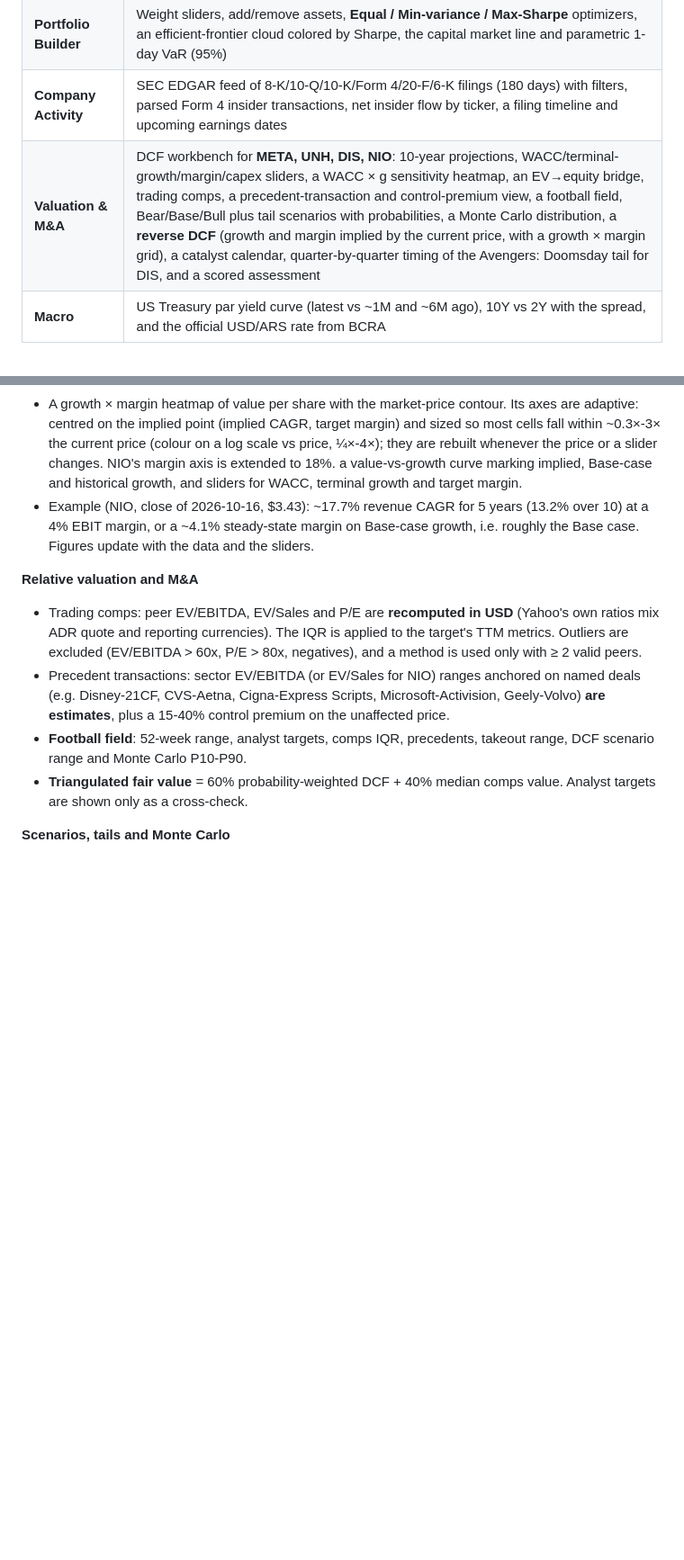
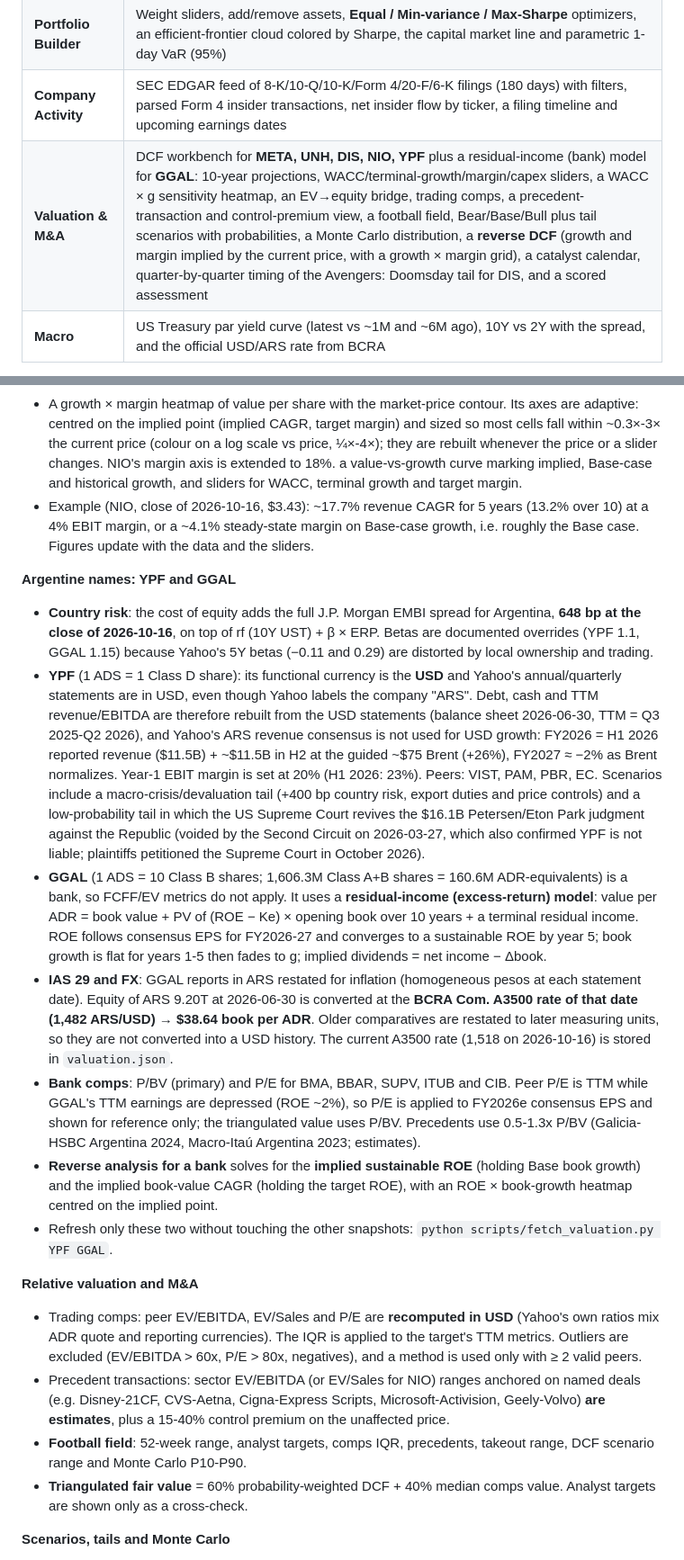
Before and after one commit to nicolasortizzz/market-intelligence-dashboard, a Markdown page: README.md, 2 parts joined by grey strips. Shown at 90% size. Drawn GitHub-style; blank space fills up the shorter version.

Commit message:
README: document YPF/GGAL methodology (country risk, IAS 29/FX, ADR ratios, bank model)

```diff
--- a/README.md
+++ b/README.md
@@ -19,7 +19,7 @@ An interactive, fully static market-intelligence web app built on **real data**
 | **Risk & Correlation** | Risk/return scatter (bubble = market cap) with **brush selection** that filters the table, plus a 31×31 correlation heatmap |
 | **Portfolio Builder** | Weight sliders, add/remove assets, **Equal / Min-variance / Max-Sharpe** optimizers, an efficient-frontier cloud colored by Sharpe, the capital market line and parametric 1-day VaR (95%) |
 | **Company Activity** | SEC EDGAR feed of 8-K/10-Q/10-K/Form 4/20-F/6-K filings (180 days) with filters, parsed Form 4 insider transactions, net insider flow by ticker, a filing timeline and upcoming earnings dates |
-| **Valuation & M&A** | DCF workbench for **META, UNH, DIS, NIO**: 10-year projections, WACC/terminal-growth/margin/capex sliders, a WACC × g sensitivity heatmap, an EV→equity bridge, trading comps, a precedent-transaction and control-premium view, a football field, Bear/Base/Bull plus tail scenarios with probabilities, a Monte Carlo distribution, a **reverse DCF** (growth and margin implied by the current price, with a growth × margin grid), a catalyst calendar, quarter-by-quarter timing of the Avengers: Doomsday tail for DIS, and a scored assessment |
+| **Valuation & M&A** | DCF workbench for **META, UNH, DIS, NIO, YPF** plus a residual-income (bank) model for **GGAL**: 10-year projections, WACC/terminal-growth/margin/capex sliders, a WACC × g sensitivity heatmap, an EV→equity bridge, trading comps, a precedent-transaction and control-premium view, a football field, Bear/Base/Bull plus tail scenarios with probabilities, a Monte Carlo distribution, a **reverse DCF** (growth and margin implied by the current price, with a growth × margin grid), a catalyst calendar, quarter-by-quarter timing of the Avengers: Doomsday tail for DIS, and a scored assessment |
 | **Macro** | US Treasury par yield curve (latest vs ~1M and ~6M ago), 10Y vs 2Y with the spread, and the official USD/ARS rate from BCRA |
 
 Also included: global ticker search (press `/`, use arrow keys), a **USD ⇄ ARS** toggle (BCRA official rate), dark/light theme, skeleton loaders, animated counters and transitions, a responsive layout and deep links (`#company/MELI`).
@@ -77,6 +77,15 @@ Also included: global ticker search (press `/`, use arrow keys), a **USD ⇄ ARS
 - A growth × margin heatmap of value per share with the market-price contour. Its axes are adaptive: centred on the implied point (implied CAGR, target margin) and sized so most cells fall within ~0.3×-3× the current price (colour on a log scale vs price, ¼×-4×); they are rebuilt whenever the price or a slider changes. NIO's margin axis is extended to 18%. a value-vs-growth curve marking implied, Base-case and historical growth, and sliders for WACC, terminal growth and target margin.
 - Example (NIO, close of 2026-10-16, $3.43): ~17.7% revenue CAGR for 5 years (13.2% over 10) at a 4% EBIT margin, or a ~4.1% steady-state margin on Base-case growth, i.e. roughly the Base case. Figures update with the data and the sliders.
 
+**Argentine names: YPF and GGAL**
+- **Country risk**: the cost of equity adds the full J.P. Morgan EMBI spread for Argentina, **648 bp at the close of 2026-10-16**, on top of rf (10Y UST) + β × ERP. Betas are documented overrides (YPF 1.1, GGAL 1.15) because Yahoo's 5Y betas (−0.11 and 0.29) are distorted by local ownership and trading.
+- **YPF** (1 ADS = 1 Class D share): its functional currency is the **USD** and Yahoo's annual/quarterly statements are in USD, even though Yahoo labels the company "ARS". Debt, cash and TTM revenue/EBITDA are therefore rebuilt from the USD statements (balance sheet 2026-06-30, TTM = Q3 2025-Q2 2026), and Yahoo's ARS revenue consensus is not used for USD growth: FY2026 = H1 2026 reported revenue ($11.5B) + ~$11.5B in H2 at the guided ~$75 Brent (+26%), FY2027 ≈ −2% as Brent normalizes. Year-1 EBIT margin is set at 20% (H1 2026: 23%). Peers: VIST, PAM, PBR, EC. Scenarios include a macro-crisis/devaluation tail (+400 bp country risk, export duties and price controls) and a low-probability tail in which the US Supreme Court revives the $16.1B Petersen/Eton Park judgment against the Republic (voided by the Second Circuit on 2026-03-27, which also confirmed YPF is not liable; plaintiffs petitioned the Supreme Court in October 2026).
+- **GGAL** (1 ADS = 10 Class B shares; 1,606.3M Class A+B shares = 160.6M ADR-equivalents) is a bank, so FCFF/EV metrics do not apply. It uses a **residual-income (excess-return) model**: value per ADR = book value + PV of (ROE − Ke) × opening book over 10 years + a terminal residual income. ROE follows consensus EPS for FY2026-27 and converges to a sustainable ROE by year 5; book growth is flat for years 1-5 then fades to g; implied dividends = net income − Δbook.
+- **IAS 29 and FX**: GGAL reports in ARS restated for inflation (homogeneous pesos at each statement date). Equity of ARS 9.20T at 2026-06-30 is converted at the **BCRA Com. A3500 rate of that date (1,482 ARS/USD)** → **$38.64 book per ADR**. Older comparatives are restated to later measuring units, so they are not converted into a USD history. The current A3500 rate (1,518 on 2026-10-16) is stored in `valuation.json`.
+- **Bank comps**: P/BV (primary) and P/E for BMA, BBAR, SUPV, ITUB and CIB. Peer P/E is TTM while GGAL's TTM earnings are depressed (ROE ~2%), so P/E is applied to FY2026e consensus EPS and shown for reference only; the triangulated value uses P/BV. Precedents use 0.5-1.3x P/BV (Galicia-HSBC Argentina 2024, Macro-Itaú Argentina 2023; estimates).
+- **Reverse analysis for a bank** solves for the **implied sustainable ROE** (holding Base book growth) and the implied book-value CAGR (holding the target ROE), with an ROE × book-growth heatmap centred on the implied point.
+- Refresh only these two without touching the other snapshots: `python scripts/fetch_valuation.py YPF GGAL`.
+
 **Relative valuation and M&A**
 - Trading comps: peer EV/EBITDA, EV/Sales and P/E are **recomputed in USD** (Yahoo's own ratios mix ADR quote and reporting currencies). The IQR is applied to the target's TTM metrics. Outliers are excluded (EV/EBITDA > 60x, P/E > 80x, negatives), and a method is used only with ≥ 2 valid peers.
 - Precedent transactions: sector EV/EBITDA (or EV/Sales for NIO) ranges anchored on named deals (e.g. Disney-21CF, CVS-Aetna, Cigna-Express Scripts, Microsoft-Activision, Geely-Volvo) **are estimates**, plus a 15-40% control premium on the unaffected price.
```
Also changed, not shown: other parts of README.md (+1 -0 lines).
